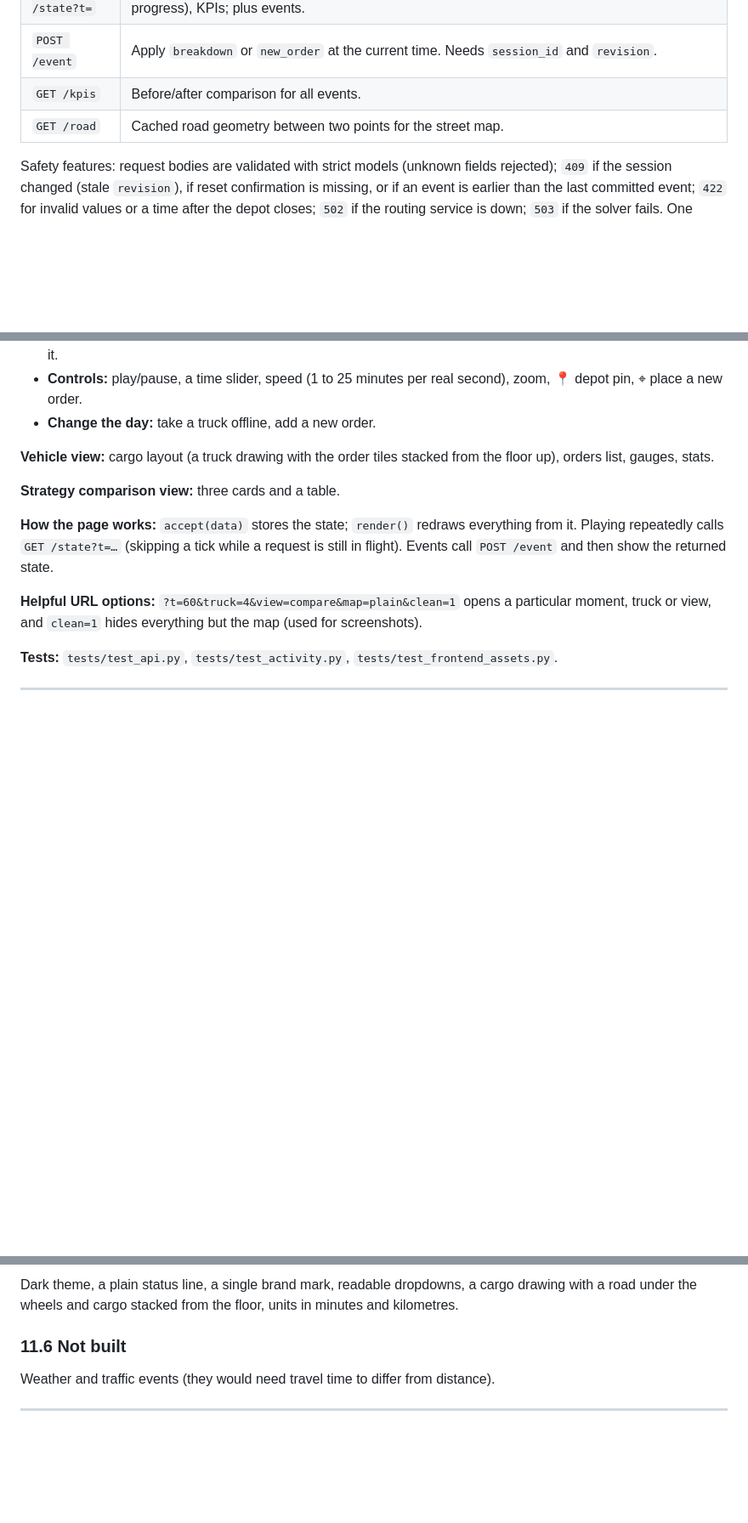
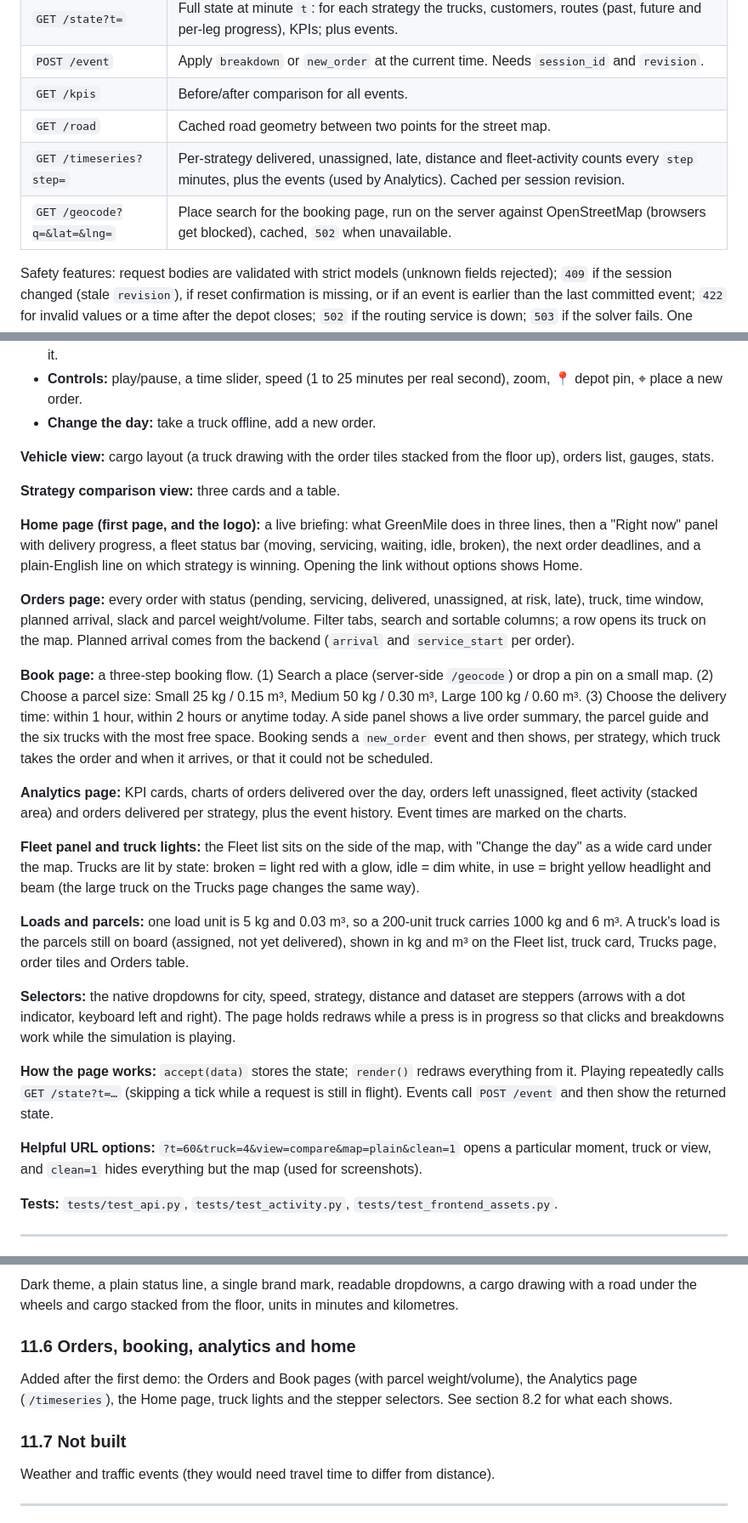
Before and after one commit to RAGU-NAN-DHAN/GreenMile, a Markdown page: docs/PROJECT_GUIDE.md, 3 parts joined by grey strips. Shown at 85% size. Drawn GitHub-style; blank space fills up the shorter version.

```diff
--- a/docs/PROJECT_GUIDE.md
+++ b/docs/PROJECT_GUIDE.md
@@ -299,6 +299,8 @@ not automatically better; doing nothing often drives less because it delivers le
 | `POST /event` | Apply `breakdown` or `new_order` at the current time. Needs `session_id` and `revision`. |
 | `GET /kpis` | Before/after comparison for all events. |
 | `GET /road` | Cached road geometry between two points for the street map. |
+| `GET /timeseries?step=` | Per-strategy delivered, unassigned, late, distance and fleet-activity counts every `step` minutes, plus the events (used by Analytics). Cached per session revision. |
+| `GET /geocode?q=&lat=&lng=` | Place search for the booking page, run on the server against OpenStreetMap (browsers get blocked), cached, `502` when unavailable. |
 
 Safety features: request bodies are validated with strict models (unknown fields rejected); `409` if the
 session changed (stale `revision`), if reset confirmation is missing, or if an event is earlier than the
@@ -332,6 +334,35 @@ list, gauges, stats.
 
 **Strategy comparison view:** three cards and a table.
 
+**Home page (first page, and the logo):** a live briefing: what GreenMile does in three lines, then a "Right now"
+panel with delivery progress, a fleet status bar (moving, servicing, waiting, idle, broken), the next order
+deadlines, and a plain-English line on which strategy is winning. Opening the link without options shows Home.
+
+**Orders page:** every order with status (pending, servicing, delivered, unassigned, at risk, late), truck,
+time window, planned arrival, slack and parcel weight/volume. Filter tabs, search and sortable columns; a row opens
+its truck on the map. Planned arrival comes from the backend (`arrival` and `service_start` per order).
+
+**Book page:** a three-step booking flow. (1) Search a place (server-side `/geocode`) or drop a pin on a small map.
+(2) Choose a parcel size: Small 25 kg / 0.15 m³, Medium 50 kg / 0.30 m³, Large 100 kg / 0.60 m³. (3) Choose the
+delivery time: within 1 hour, within 2 hours or anytime today. A side panel shows a live order summary, the parcel
+guide and the six trucks with the most free space. Booking sends a `new_order` event and then shows, per strategy,
+which truck takes the order and when it arrives, or that it could not be scheduled.
+
+**Analytics page:** KPI cards, charts of orders delivered over the day, orders left unassigned, fleet activity
+(stacked area) and orders delivered per strategy, plus the event history. Event times are marked on the charts.
+
+**Fleet panel and truck lights:** the Fleet list sits on the side of the map, with "Change the day" as a wide card
+under the map. Trucks are lit by state: broken = light red with a glow, idle = dim white, in use = bright yellow
+headlight and beam (the large truck on the Trucks page changes the same way).
+
+**Loads and parcels:** one load unit is 5 kg and 0.03 m³, so a 200-unit truck carries 1000 kg and 6 m³. A truck's
+load is the parcels still on board (assigned, not yet delivered), shown in kg and m³ on the Fleet list, truck card,
+Trucks page, order tiles and Orders table.
+
+**Selectors:** the native dropdowns for city, speed, strategy, distance and dataset are steppers (arrows with a dot
+indicator, keyboard left and right). The page holds redraws while a press is in progress so that clicks and
+breakdowns work while the simulation is playing.
+
 **How the page works:** `accept(data)` stores the state; `render()` redraws everything from it. Playing
 repeatedly calls `GET /state?t=…` (skipping a tick while a request is still in flight). Events call
 `POST /event` and then show the returned state.
@@ -423,7 +455,11 @@ glide (CSS transition) while playing.
 Dark theme, a plain status line, a single brand mark, readable dropdowns, a cargo drawing with a road
 under the wheels and cargo stacked from the floor, units in minutes and kilometres.
 
-### 11.6 Not built
+### 11.6 Orders, booking, analytics and home
+Added after the first demo: the Orders and Book pages (with parcel weight/volume), the Analytics page (`/timeseries`),
+the Home page, truck lights and the stepper selectors. See section 8.2 for what each shows.
+
+### 11.7 Not built
 Weather and traffic events (they would need travel time to differ from distance).
 
 ---
```
Also changed, not shown: other parts of docs/PROJECT_GUIDE.md (+2 -1 lines), README.md (+3 -1 lines).
